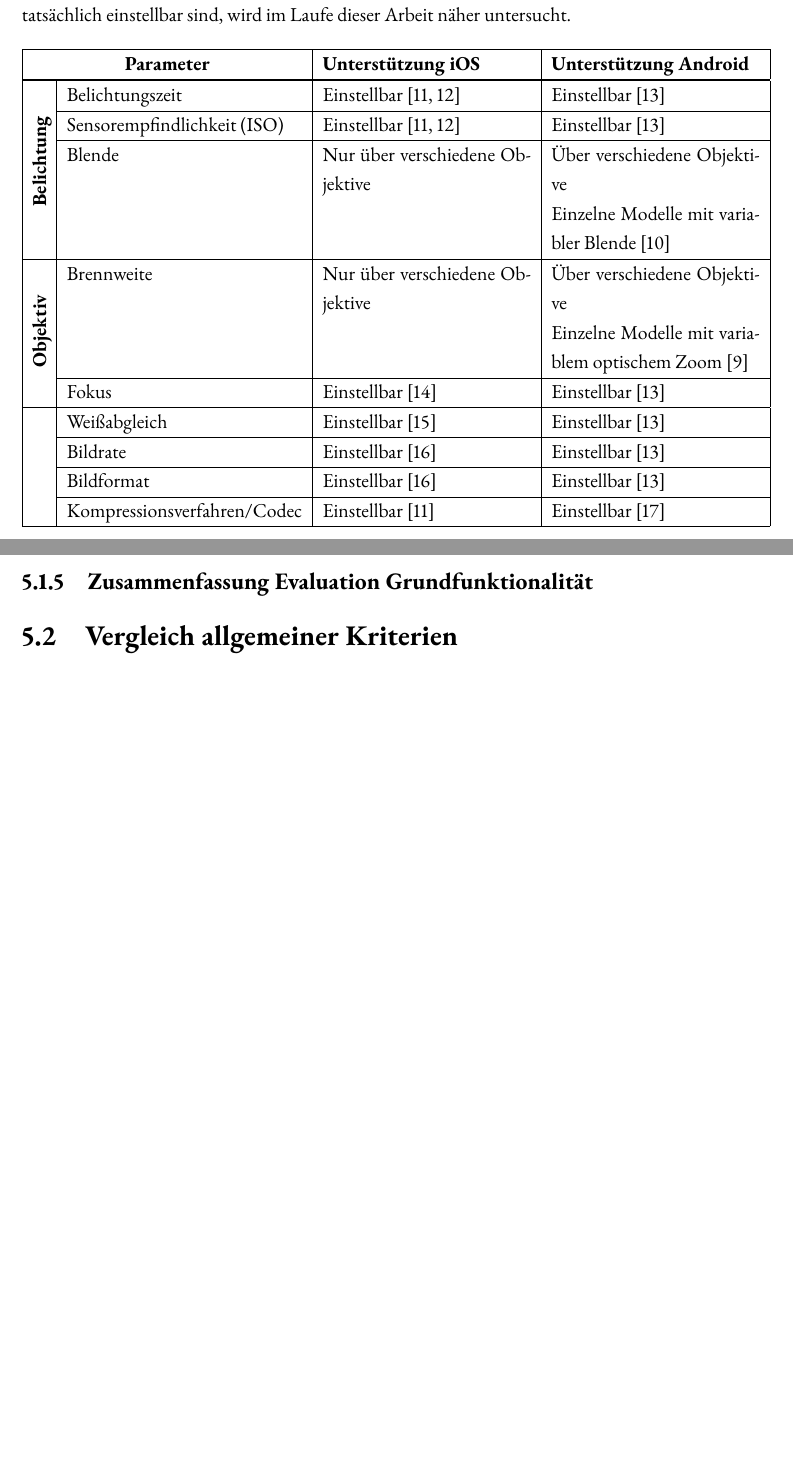
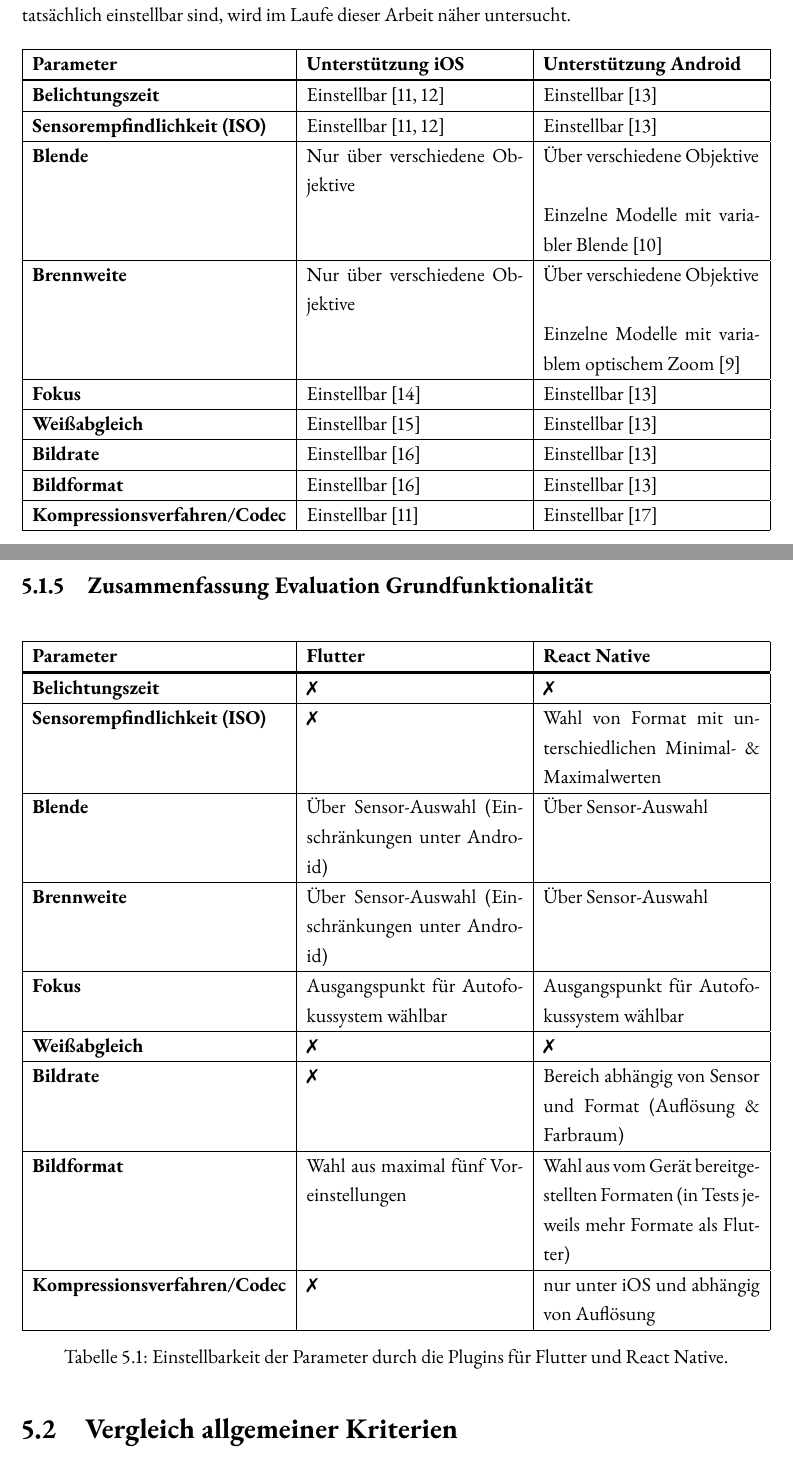
Before and after one commit to lukaspanni/cross-platform-frameworks, a LaTeX book (sources/Document.tex, which reads sources/chapters/evaluation.tex, sources/chapters/videoaufzeichnung.tex): two parts of pages 10 and 32 of 45 before the commit and two parts of pages 10 and 33 of 47 after it, joined at a grey line, cut so that both start at the same text, the shorter picture padded with empty space. Compiled offline with pdfLaTeX.

Commit message:
Überblick Tabelle

```diff
--- a/sources/chapters/evaluation.tex
+++ b/sources/chapters/evaluation.tex
@@ -124,6 +124,36 @@
 %   - Standard-Anwendung: keine Einstellmöglichkeiten der Parameter
 %   - Integration in App: Parameter einstellbar, abhängig vom Plugin
 % Tabelle mit einstellbaren Parametern für Flutter + React Native
+\begin{table}[H]
+  \begin{tabularx}{\textwidth}{ |l|X|X| }
+      \hline
+      \textbf{Parameter} & \textbf{Flutter} & \textbf{React Native}  \\
+      \Xhline{0.5mm}
+      \textbf{Belichtungszeit} & \xmark & \xmark \\
+      \hline
+      \textbf{Sensorempfindlichkeit (ISO)} & \xmark & Wahl von Format mit unterschiedlichen Minimal- \& Maximalwerten \\
+      \hline
+      \textbf{Blende} & Über Sensor-Auswahl (Einschränkungen unter Android) & Über Sensor-Auswahl \\
+      \hline
+      \textbf{Brennweite} & Über Sensor-Auswahl (Einschränkungen unter Android) & Über Sensor-Auswahl \\
+      \hline
+      \textbf{Fokus} & Ausgangspunkt für Autofokussystem wählbar & Ausgangspunkt für Autofokussystem wählbar \\
+      \hline
+      \textbf{Weißabgleich} & \xmark & \xmark \\
+      \hline
+      \textbf{Bildrate} & \xmark & Bereich abhängig von Sensor und Format (Auflösung \& Farbraum) \\
+      \hline
+      \textbf{Bildformat} & Wahl aus maximal fünf Voreinstellungen & Wahl aus vom Gerät bereitgestellten Formaten (in Tests jeweils mehr Formate als Flutter) \\
+      \hline
+      \textbf{Kompressionsverfahren/Codec} & \xmark & nur unter iOS und abhängig von Auflösung \\
+      \hline
+  \end{tabularx}
+  \caption{Einstellbarkeit der Parameter durch die Plugins für Flutter und React Native.}
+  \label{tab:parameter_support_evaluation}
+\end{table}
+
+
+
 
 
 
--- a/sources/chapters/videoaufzeichnung.tex
+++ b/sources/chapters/videoaufzeichnung.tex
@@ -63,29 +63,28 @@
 Ansonsten verwenden die meisten Geräte jeweils Objektive ohne variable Brennweite und Blende, sodass diese Parameter nur durch die Wahl des Objektivs angepasst werden können, da die meisten Smartphones mehrere Sensoren mit jeweils eigenem Objektiv verbauen \cite[S. 499ff.]{Schmidt_Videotechnik}.
 Inwiefern die prinzipiell einstellbaren Parameter, in den zu testenden Cross-Plattform Frameworks tatsächlich einstellbar sind, wird im Laufe dieser Arbeit näher untersucht.
 
-%TODO: Eventuell Kategorie der Parameter weglassen, Blende ist auch Teil der Objektivparameter
 \begin{table}[H]
-    \begin{tabularx}{\textwidth}{ |l|l|X|X| }
+    \begin{tabularx}{\textwidth}{ |l|X|X| }
         \hline
-        \multicolumn{2}{|c|}{\textbf{Parameter}} & \textbf{Unterstützung iOS} & \textbf{Unterstützung Android}  \\
+        \textbf{Parameter} & \textbf{Unterstützung iOS} & \textbf{Unterstützung Android}  \\
         \Xhline{0.5mm}
-        \multirow{4}{*}{\parbox[c]{3mm}{\rotatebox{90}{\textbf{Belichtung}\hspace*{0.75cm}}}} & Belichtungszeit & Einstellbar \cite{iOS_VideoSettings, iOS_Exposure} & Einstellbar \cite{Android_CaptureRequest} \\
-        \cline{2-4}
-        & Sensorempfindlichkeit (ISO) & Einstellbar \cite{iOS_VideoSettings, iOS_Exposure} & Einstellbar \cite{Android_CaptureRequest}  \\
-        \cline{2-4}
-        & Blende & Nur über verschiedene Objektive & Über verschiedene Objektive \\ & & & Einzelne Modelle mit variabler Blende \cite{VariableAperture_Smartphones} \\
+        \textbf{Belichtungszeit} & Einstellbar \cite{iOS_VideoSettings, iOS_Exposure} & Einstellbar \cite{Android_CaptureRequest} \\
         \hline
-        \multirow{3}{*}{\parbox[c]{3mm}{\rotatebox{90}{\textbf{Objektiv}\hspace*{0.75cm}}}} & Brennweite & Nur über verschiedene Objektive & Über verschiedene Objektive \\ & & & Einzelne Modelle mit variablem optischem Zoom \cite{Sony_VariableZoom} \\
-        \cline{2-4}
-        & Fokus & Einstellbar \cite{iOS_Focus} & Einstellbar \cite{Android_CaptureRequest} \\
+        \textbf{Sensorempfindlichkeit (ISO)} & Einstellbar \cite{iOS_VideoSettings, iOS_Exposure} & Einstellbar \cite{Android_CaptureRequest}  \\
         \hline
-        & Weißabgleich & Einstellbar \cite{iOS_WhiteBalance} & Einstellbar \cite{Android_CaptureRequest} \\
-        \cline{2-4}
-        & Bildrate & Einstellbar \cite{iOS_Format} & Einstellbar \cite{Android_CaptureRequest} \\
-        \cline{2-4}
-        & Bildformat & Einstellbar \cite{iOS_Format} & Einstellbar \cite{Android_CaptureRequest} \\
-        \cline{2-4}
-        & Kompressionsverfahren/Codec & Einstellbar \cite{iOS_VideoSettings} & Einstellbar \cite{Android_MediaCodec} \\
+        \textbf{Blende} & Nur über verschiedene Objektive & Über verschiedene Objektive \\ & & Einzelne Modelle mit variabler Blende \cite{VariableAperture_Smartphones} \\
+        \hline
+        \textbf{Brennweite} & Nur über verschiedene Objektive & Über verschiedene Objektive \\ & & Einzelne Modelle mit variablem optischem Zoom \cite{Sony_VariableZoom} \\
+        \hline
+        \textbf{Fokus} & Einstellbar \cite{iOS_Focus} & Einstellbar \cite{Android_CaptureRequest} \\
+        \hline
+        \textbf{Weißabgleich} & Einstellbar \cite{iOS_WhiteBalance} & Einstellbar \cite{Android_CaptureRequest} \\
+        \hline
+        \textbf{Bildrate} & Einstellbar \cite{iOS_Format} & Einstellbar \cite{Android_CaptureRequest} \\
+        \hline
+        \textbf{Bildformat} & Einstellbar \cite{iOS_Format} & Einstellbar \cite{Android_CaptureRequest} \\
+        \hline
+        \textbf{Kompressionsverfahren/Codec} & Einstellbar \cite{iOS_VideoSettings} & Einstellbar \cite{Android_MediaCodec} \\
         \hline
     \end{tabularx}
     \caption{Einstellbarkeit der Parameter für die Videoaufzeichnungen unter iOS und Android.}
```
